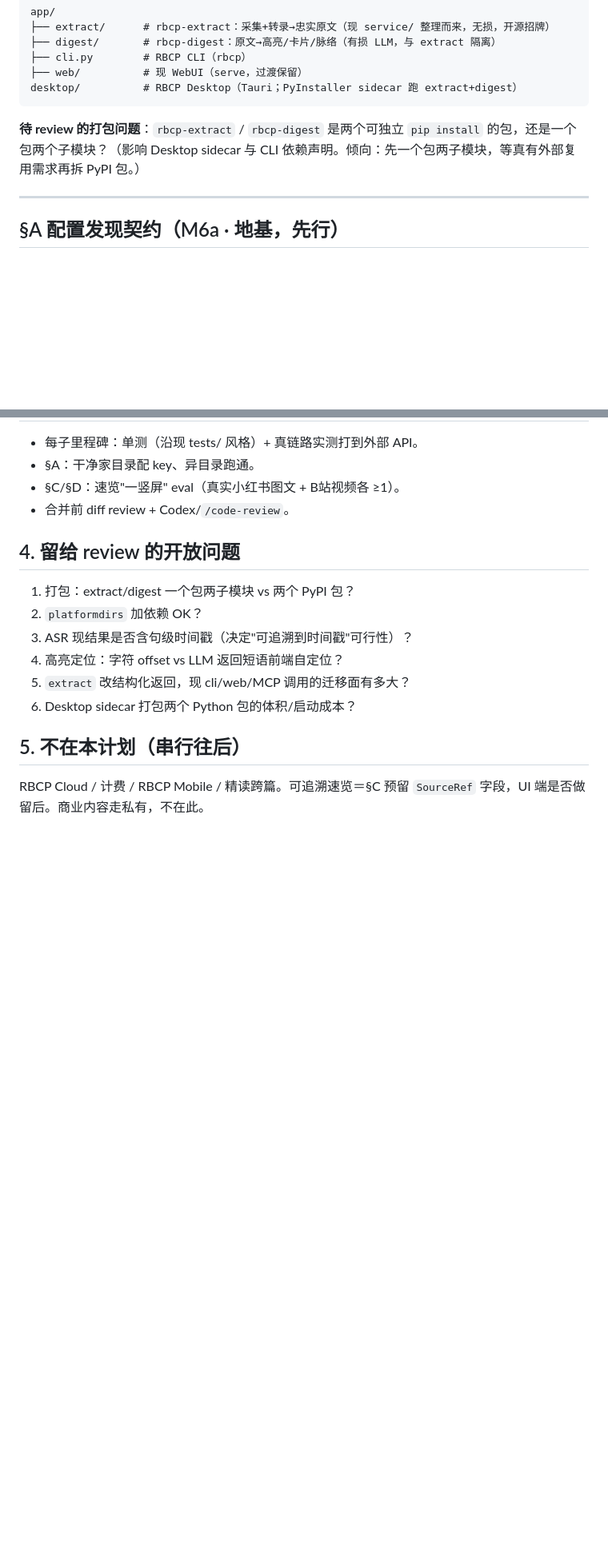
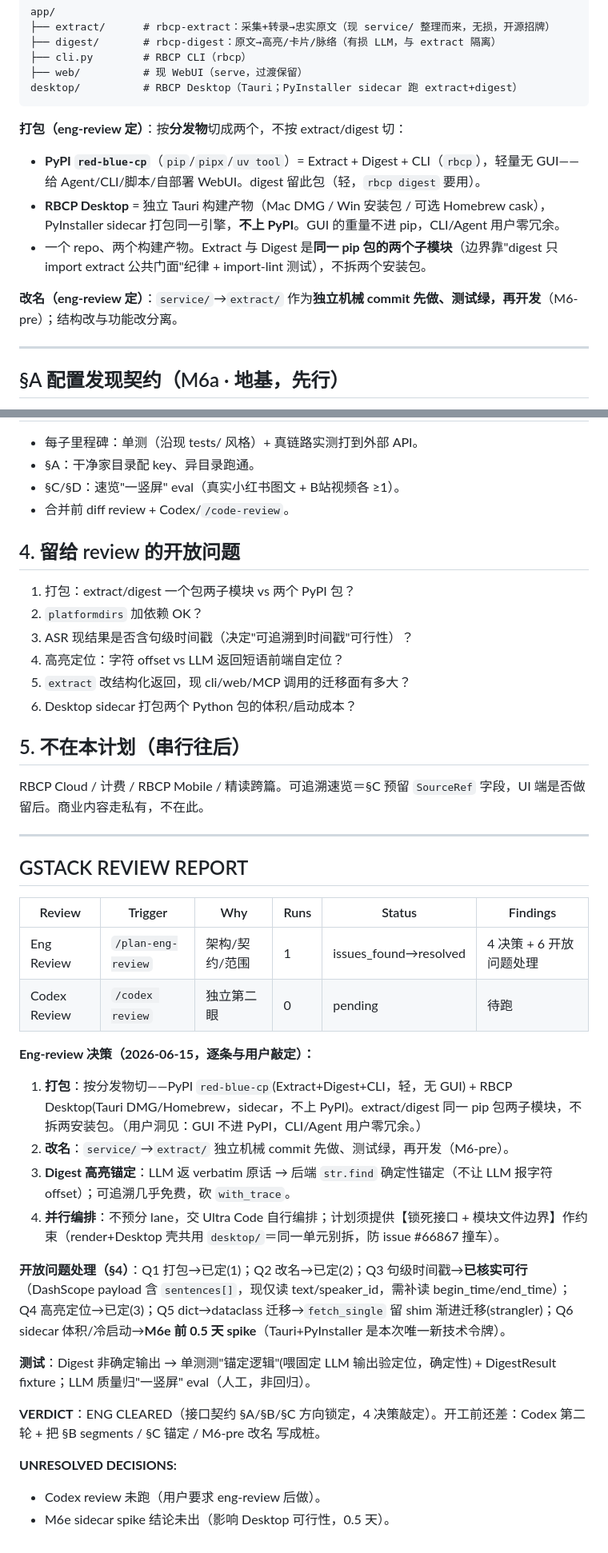
Before and after one commit to MuChengZJU/red-blue-cp, a Markdown page: docs/devlog/2026-06-15-0.6-implementation-plan.md, 2 parts joined by grey strips. Shown at 80% size. Drawn GitHub-style; blank space fills up the shorter version.

Commit message:
docs: eng-review 锁定 0.6 计划（打包按分发物切/改名先行/高亮服务端锚定/编排交Ultra Code）+ review 报告
Co-Authored-By: Claude Opus 4.8 (1M context) <noreply@anthropic.com>

````diff
--- a/docs/devlog/2026-06-15-0.6-implementation-plan.md
+++ b/docs/devlog/2026-06-15-0.6-implementation-plan.md
@@ -29,7 +29,12 @@ app/
 ├── web/          # 现 WebUI（serve，过渡保留）
 desktop/          # RBCP Desktop（Tauri；PyInstaller sidecar 跑 extract+digest）
 ```
-**待 review 的打包问题**：`rbcp-extract` / `rbcp-digest` 是两个可独立 `pip install` 的包，还是一个包两个子模块？（影响 Desktop sidecar 与 CLI 依赖声明。倾向：先一个包两子模块，等真有外部复用需求再拆 PyPI 包。）
+**打包（eng-review 定）**：按**分发物**切成两个，不按 extract/digest 切：
+- **PyPI `red-blue-cp`**（`pip`/`pipx`/`uv tool`）= Extract + Digest + CLI（`rbcp`），轻量无 GUI——给 Agent/CLI/脚本/自部署 WebUI。digest 留此包（轻，`rbcp digest` 要用）。
+- **RBCP Desktop** = 独立 Tauri 构建产物（Mac DMG / Win 安装包 / 可选 Homebrew cask），PyInstaller sidecar 打包同一引擎，**不上 PyPI**。GUI 的重量不进 pip，CLI/Agent 用户零冗余。
+- 一个 repo、两个构建产物。Extract 与 Digest 是**同一 pip 包的两个子模块**（边界靠"digest 只 import extract 公共门面"纪律 + import-lint 测试），不拆两个安装包。
+
+**改名（eng-review 定）**：`service/`→`extract/` 作为**独立机械 commit 先做、测试绿，再开发**（M6-pre）；结构改与功能改分离。
 
 ---
 
@@ -204,3 +210,28 @@ M6b Extract 门面 ┼─ 人工先锁(§A/§B) ──> M6c Digest(§C 锁) ─
 ## 5. 不在本计划（串行往后）
 
 RBCP Cloud / 计费 / RBCP Mobile / 精读跨篇。可追溯速览＝§C 预留 `SourceRef` 字段，UI 端是否做留后。商业内容走私有，不在此。
+
+---
+
+## GSTACK REVIEW REPORT
+
+| Review | Trigger | Why | Runs | Status | Findings |
+|--------|---------|-----|------|--------|----------|
+| Eng Review | `/plan-eng-review` | 架构/契约/范围 | 1 | issues_found→resolved | 4 决策 + 6 开放问题处理 |
+| Codex Review | `/codex review` | 独立第二眼 | 0 | pending | 待跑 |
+
+**Eng-review 决策（2026-06-15，逐条与用户敲定）：**
+1. **打包**：按分发物切——PyPI `red-blue-cp`(Extract+Digest+CLI，轻，无 GUI) + RBCP Desktop(Tauri DMG/Homebrew，sidecar，不上 PyPI)。extract/digest 同一 pip 包两子模块，不拆两安装包。（用户洞见：GUI 不进 PyPI，CLI/Agent 用户零冗余。）
+2. **改名**：`service/`→`extract/` 独立机械 commit 先做、测试绿，再开发（M6-pre）。
+3. **Digest 高亮锚定**：LLM 返 verbatim 原话 → 后端 `str.find` 确定性锚定（不让 LLM 报字符 offset）；可追溯几乎免费，砍 `with_trace`。
+4. **并行编排**：不预分 lane，交 Ultra Code 自行编排；计划须提供【锁死接口 + 模块文件边界】作约束（render+Desktop 壳共用 `desktop/`＝同一单元别拆，防 issue #66867 撞车）。
+
+**开放问题处理（§4）**：Q1 打包→已定(1)；Q2 改名→已定(2)；Q3 句级时间戳→**已核实可行**（DashScope payload 含 `sentences[]`，现仅读 text/speaker_id，需补读 begin_time/end_time）；Q4 高亮定位→已定(3)；Q5 dict→dataclass 迁移→`fetch_single` 留 shim 渐进迁移(strangler)；Q6 sidecar 体积/冷启动→**M6e 前 0.5 天 spike**（Tauri+PyInstaller 是本次唯一新技术令牌）。
+
+**测试**：Digest 非确定输出 → 单测测"锚定逻辑"(喂固定 LLM 输出验定位，确定性) + DigestResult fixture；LLM 质量归"一竖屏" eval（人工，非回归）。
+
+**VERDICT**：ENG CLEARED（接口契约 §A/§B/§C 方向锁定，4 决策敲定）。开工前还差：Codex 第二轮 + 把 §B segments / §C 锚定 / M6-pre 改名 写成桩。
+
+**UNRESOLVED DECISIONS:**
+- Codex review 未跑（用户要求 eng-review 后做）。
+- M6e sidecar spike 结论未出（影响 Desktop 可行性，0.5 天）。
````
Also changed, not shown: other parts of docs/devlog/2026-06-15-0.6-implementation-plan.md (+4 -3 lines).
